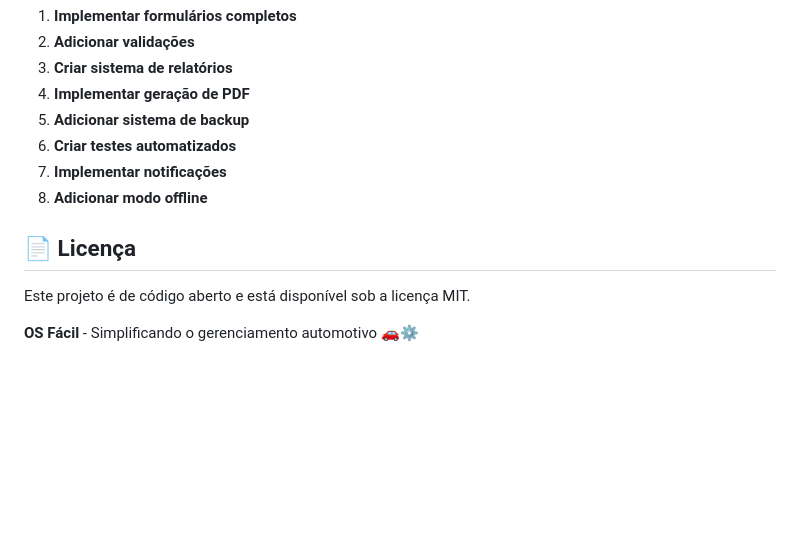
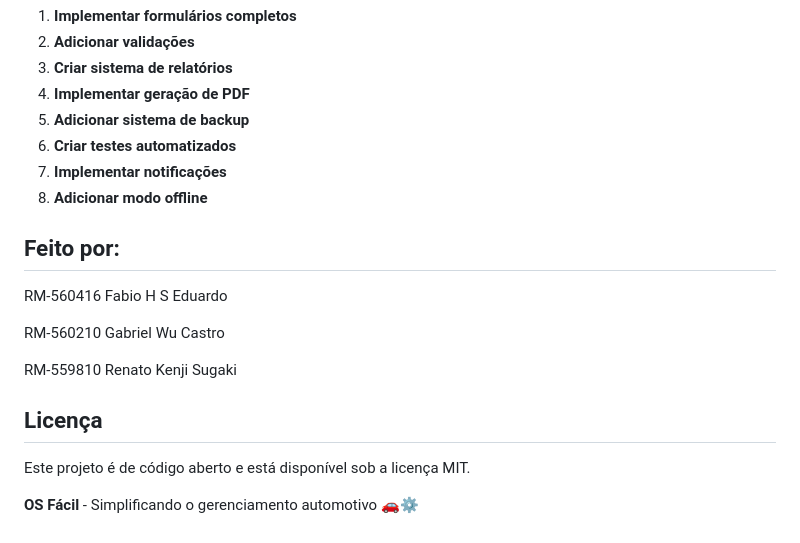
Before and after one commit to fabioeduu/osfacil-sprint-mobile, a Markdown page: README.md, the part around the change. Rendered like a GitHub page; blank space fills up the shorter version.

Commit message:
Atualizar o README.md
Colocando os Rm's

```diff
--- a/README.md
+++ b/README.md
@@ -157,8 +157,15 @@ O aplicativo utiliza AsyncStorage para persistir dados localmente:
 7. **Implementar notificações**
 8. **Adicionar modo offline**
 
+## Feito por:
 
-## 📄 Licença
+RM-560416 Fabio H S Eduardo
+
+RM-560210 Gabriel Wu Castro
+
+RM-559810 Renato Kenji Sugaki
+
+## Licença
 
 Este projeto é de código aberto e está disponível sob a licença MIT.
 
```
